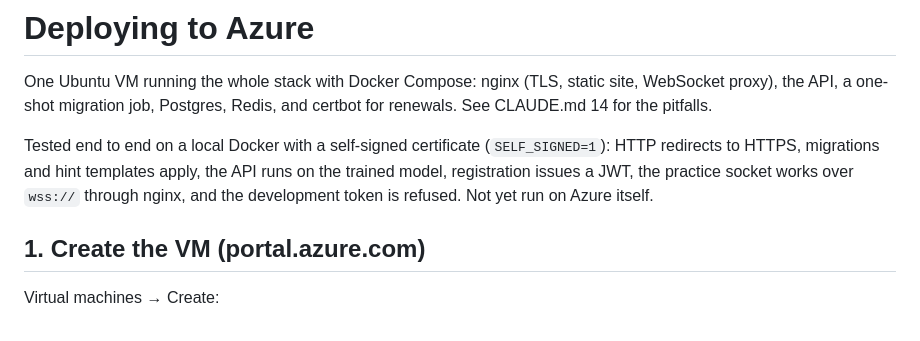
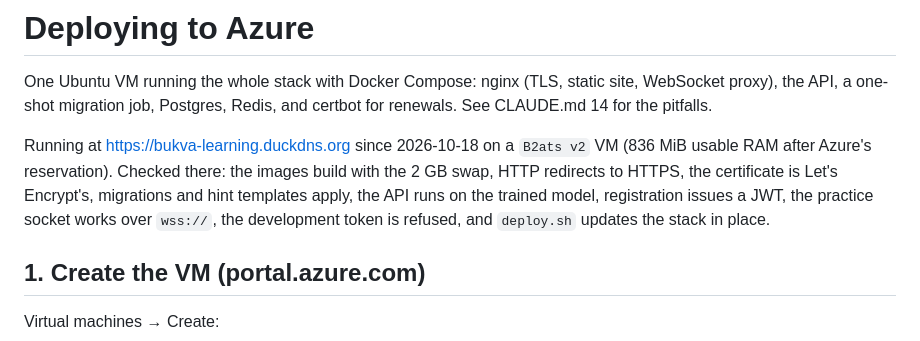
Before and after one commit to ruslan-assylbekov/jonathan-learning-signs, a Markdown page: deploy/README.md, the part around the change. Rendered like a GitHub page.

Commit message:
docs: the app is deployed
Live at https://bukva-learning.duckdns.org on an Azure B2ats v2 VM (free
tier, 836 MiB usable). Verified on the VM: images build with the 2 GB swap,
HTTP->HTTPS, Let's Encrypt certificate (expires 2027-01-16, renewed by the
certbot service), migrations and templates applied, model loaded rather than
the stub, JWT registration, wss:// practice, development token refused, and
an in-place update through deploy.sh.

M5 stays open for the CD pipeline and monitoring.

```diff
--- a/deploy/README.md
+++ b/deploy/README.md
@@ -4,11 +4,13 @@ One Ubuntu VM running the whole stack with Docker Compose: nginx (TLS,
 static site, WebSocket proxy), the API, a one-shot migration job, Postgres,
 Redis, and certbot for renewals. See CLAUDE.md 14 for the pitfalls.
 
-Tested end to end on a local Docker with a self-signed certificate
-(`SELF_SIGNED=1`): HTTP redirects to HTTPS, migrations and hint templates
-apply, the API runs on the trained model, registration issues a JWT, the
-practice socket works over `wss://` through nginx, and the development token
-is refused. Not yet run on Azure itself.
+Running at <https://bukva-learning.duckdns.org> since 2026-10-18 on a
+`B2ats v2` VM (836 MiB usable RAM after Azure's reservation). Checked there:
+the images build with the 2 GB swap, HTTP redirects to HTTPS, the certificate
+is Let's Encrypt's, migrations and hint templates apply, the API runs on the
+trained model, registration issues a JWT, the practice socket works over
+`wss://`, the development token is refused, and `deploy.sh` updates the stack
+in place.
 
 ## 1. Create the VM (portal.azure.com)
 
```
Also changed, not shown: CLAUDE.md (+2 -0 lines), README.md (+3 -2 lines).
